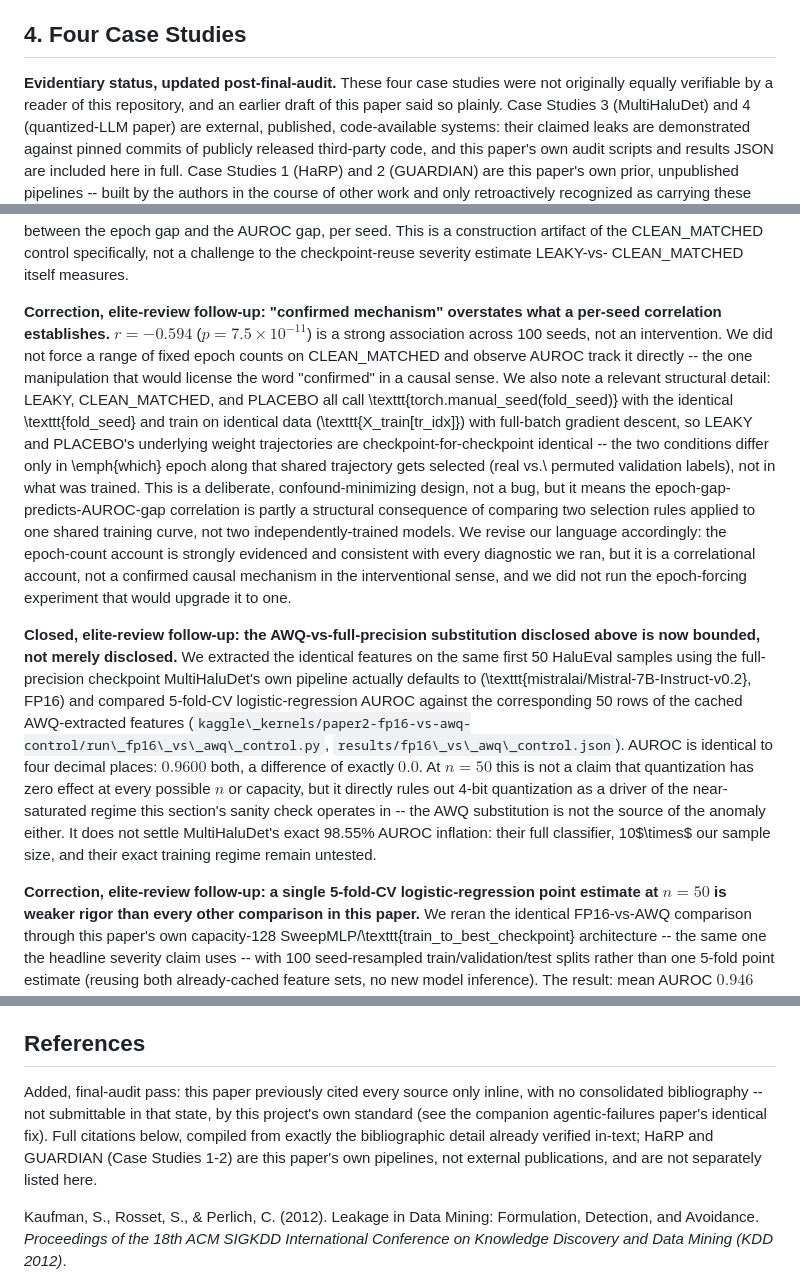
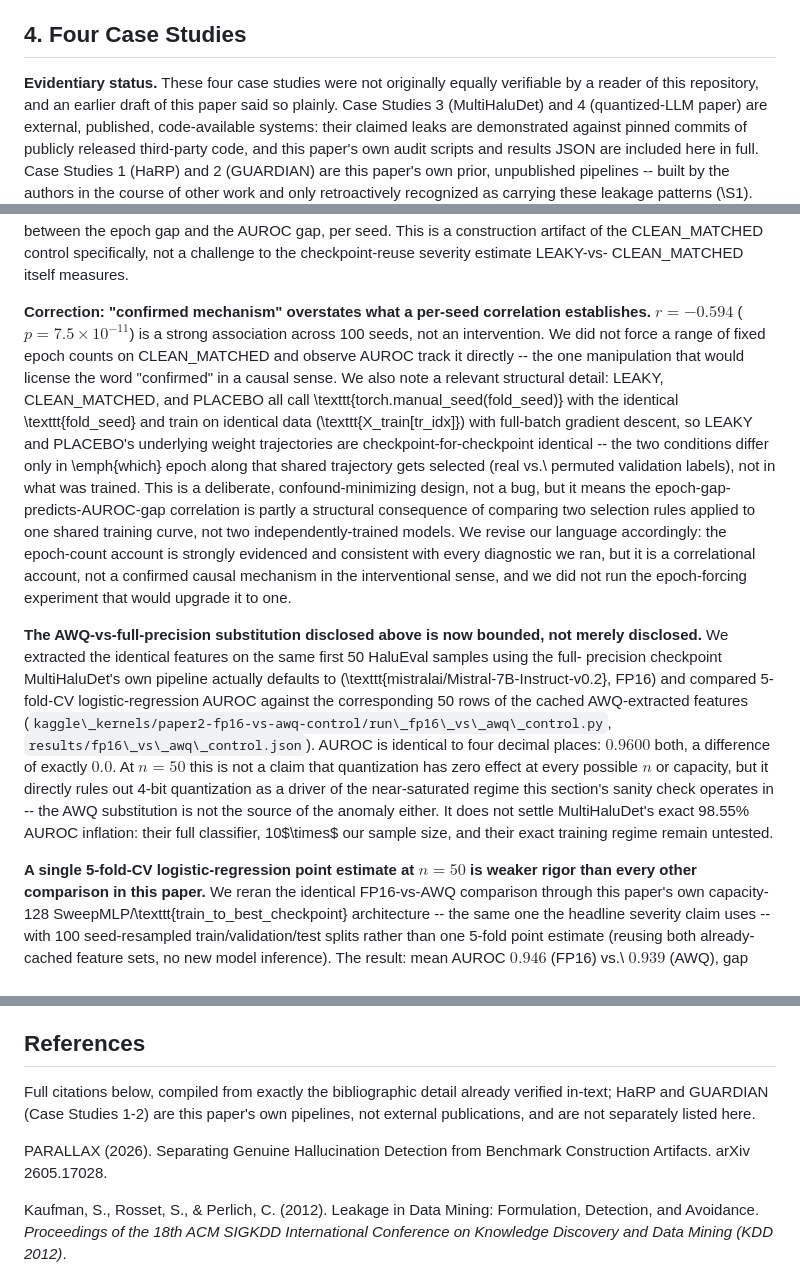
Before and after one commit to Lakshmi-Chakradhar-Vijayarao/leakage-audit, a Markdown page: draft/paper_draft.md, 3 parts joined by grey strips. Rendered like a GitHub page.

```diff
--- a/draft/paper_draft.md
+++ b/draft/paper_draft.md
@@ -255,7 +272,7 @@ K-fold" is not itself a fix for this family of hazards.
 
 ## 4. Four Case Studies
 
-**Evidentiary status, updated post-final-audit.** These four case
+**Evidentiary status.** These four case
 studies were not originally equally verifiable by a reader of this
 repository, and an earlier draft of this paper said so plainly. Case
 Studies 3 (MultiHaluDet) and 4 (quantized-LLM paper) are external,
@@ -680,7 +696,7 @@ construction artifact of the CLEAN\_MATCHED control specifically, not
 a challenge to the checkpoint-reuse severity estimate LEAKY-vs-
 CLEAN\_MATCHED itself measures.
 
-**Correction, elite-review follow-up: "confirmed mechanism" overstates
+**Correction: "confirmed mechanism" overstates
 what a per-seed correlation establishes.** $r=-0.594$ ($p=7.5\times10^{-11}$)
 is a strong association across 100 seeds, not an intervention. We did
 not force a range of fixed epoch counts on CLEAN\_MATCHED and observe
@@ -703,7 +719,7 @@ is a correlational account, not a confirmed causal mechanism in the
 interventional sense, and we did not run the epoch-forcing experiment
 that would upgrade it to one.
 
-**Closed, elite-review follow-up: the AWQ-vs-full-precision substitution
+**The AWQ-vs-full-precision substitution
 disclosed above is now bounded, not merely disclosed.** We extracted the
 identical features on the same first 50 HaluEval samples using the full-
 precision checkpoint MultiHaluDet's own pipeline actually defaults to
@@ -722,7 +738,7 @@ not settle MultiHaluDet's exact 98.55\% AUROC inflation: their full
 classifier, 10$\times$ our sample size, and their exact training regime
 remain untested.
 
-**Correction, elite-review follow-up: a single 5-fold-CV logistic-regression
+**A single 5-fold-CV logistic-regression
 point estimate at $n=50$ is weaker rigor than every other comparison in
 this paper.** We reran the identical FP16-vs-AWQ comparison through this
 paper's own capacity-128 SweepMLP/\texttt{train\_to\_best\_checkpoint}
@@ -1152,13 +1168,13 @@ disclose.
 
 ## References
 
-Added, final-audit pass: this paper previously cited every source only
-inline, with no consolidated bibliography -- not submittable in that
-state, by this project's own standard (see the companion
-agentic-failures paper's identical fix). Full citations below, compiled
+Full citations below, compiled
 from exactly the bibliographic detail already verified in-text; HaRP and
 GUARDIAN (Case Studies 1-2) are this paper's own pipelines, not external
 publications, and are not separately listed here.
+
+PARALLAX (2026). Separating Genuine Hallucination Detection from
+Benchmark Construction Artifacts. arXiv 2605.17028.
 
 Kaufman, S., Rosset, S., & Perlich, C. (2012). Leakage in Data Mining:
 Formulation, Detection, and Avoidance. *Proceedings of the 18th ACM
```
Also changed, not shown: other parts of draft/paper_draft.md (+37 -21 lines).
